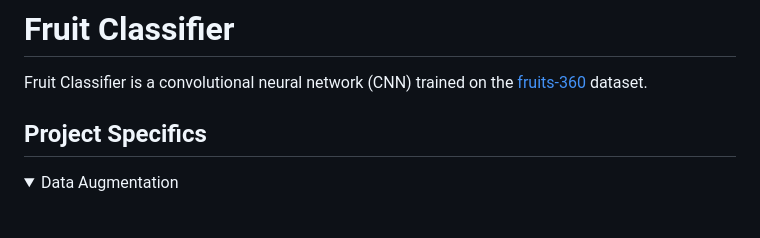
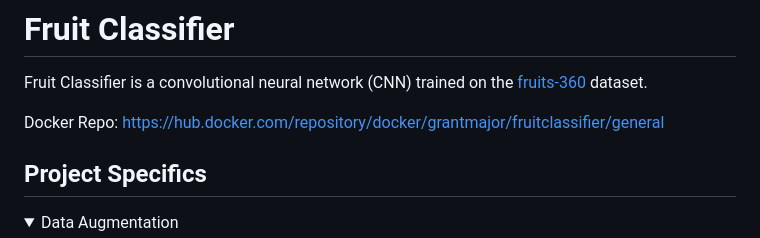
Before and after one commit to grantmajor/fruitclassifier, a Markdown page: README.md, the part around the change. Rendered like a GitHub page; folded sections open; blank space fills up the shorter version.

```diff
--- a/README.md
+++ b/README.md
@@ -1,6 +1,8 @@
 # Fruit Classifier
 
 Fruit Classifier is a convolutional neural network (CNN) trained on the [fruits-360](https://www.kaggle.com/datasets/moltean/fruits) dataset.
+
+Docker Repo: https://hub.docker.com/repository/docker/grantmajor/fruitclassifier/general
 
 ## Project Specifics
 
```
